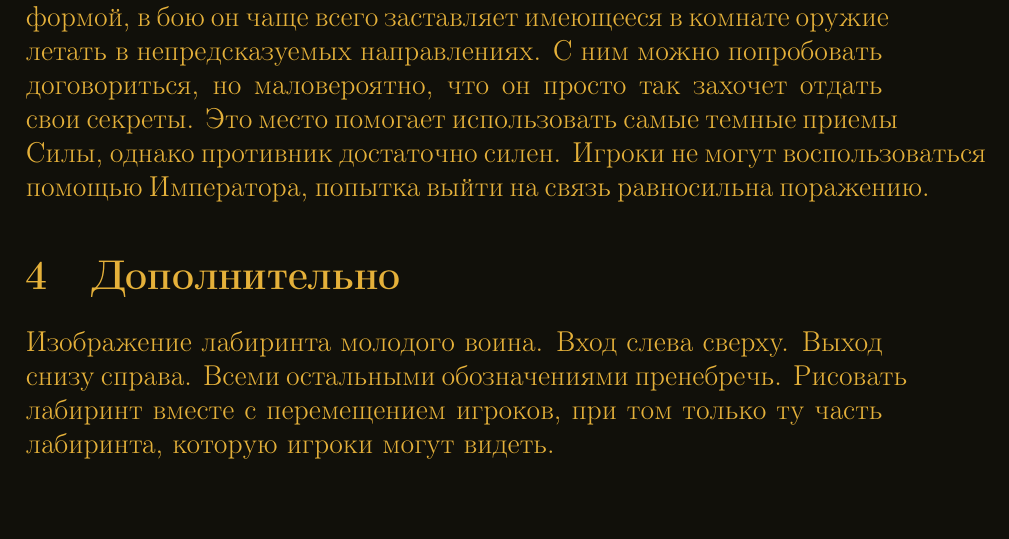
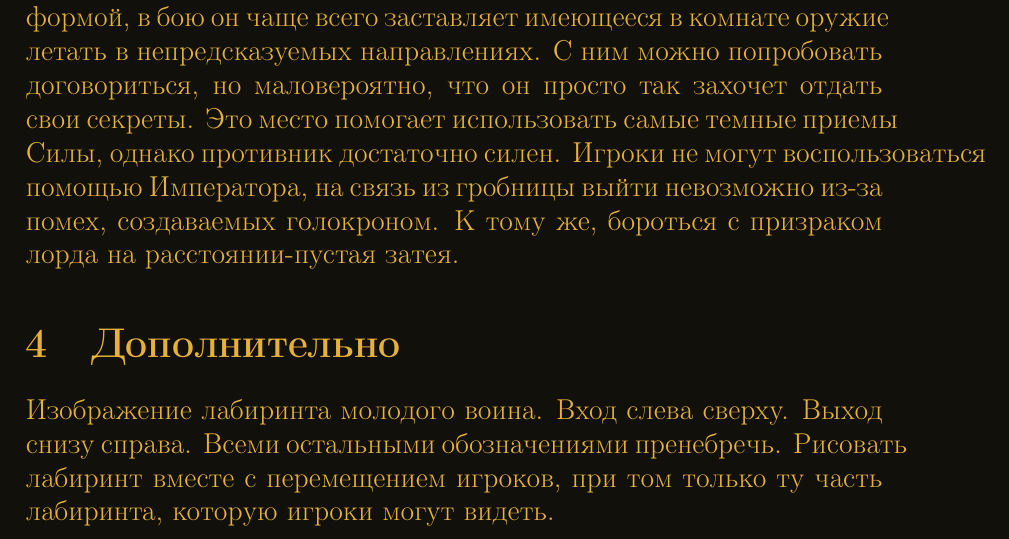
Before and after one commit to rewin123/Forgotten_artifact, a LaTeX document (main.tex): part of page 8 of 10, cut so that both start at the same text, the shorter picture padded with empty space. Compiled offline with pdfLaTeX.

Commit message:
Добавлено уточнение по связи

```diff
--- a/main.tex
+++ b/main.tex
@@ -128,7 +128,7 @@ contents={%
 Лорд отличается от ранее встреченных призраков более телесной формой, в бою он чаще всего заставляет имеющееся в комнате оружие летать в непредсказуемых направлениях.
 С ним можно попробовать договориться, но маловероятно, что он просто так захочет отдать свои секреты.
 Это место помогает использовать самые темные приемы Силы, однако противник достаточно силен.
-Игроки не могут воспользоваться помощью Императора, попытка выйти на связь равносильна поражению.
+Игроки не могут воспользоваться помощью Императора, на связь из гробницы выйти невозможно из-за помех, создаваемых голокроном. К тому же, бороться с призраком лорда на расстоянии-пустая затея.
 
 \section{Дополнительно}
 \label{5000}
```
